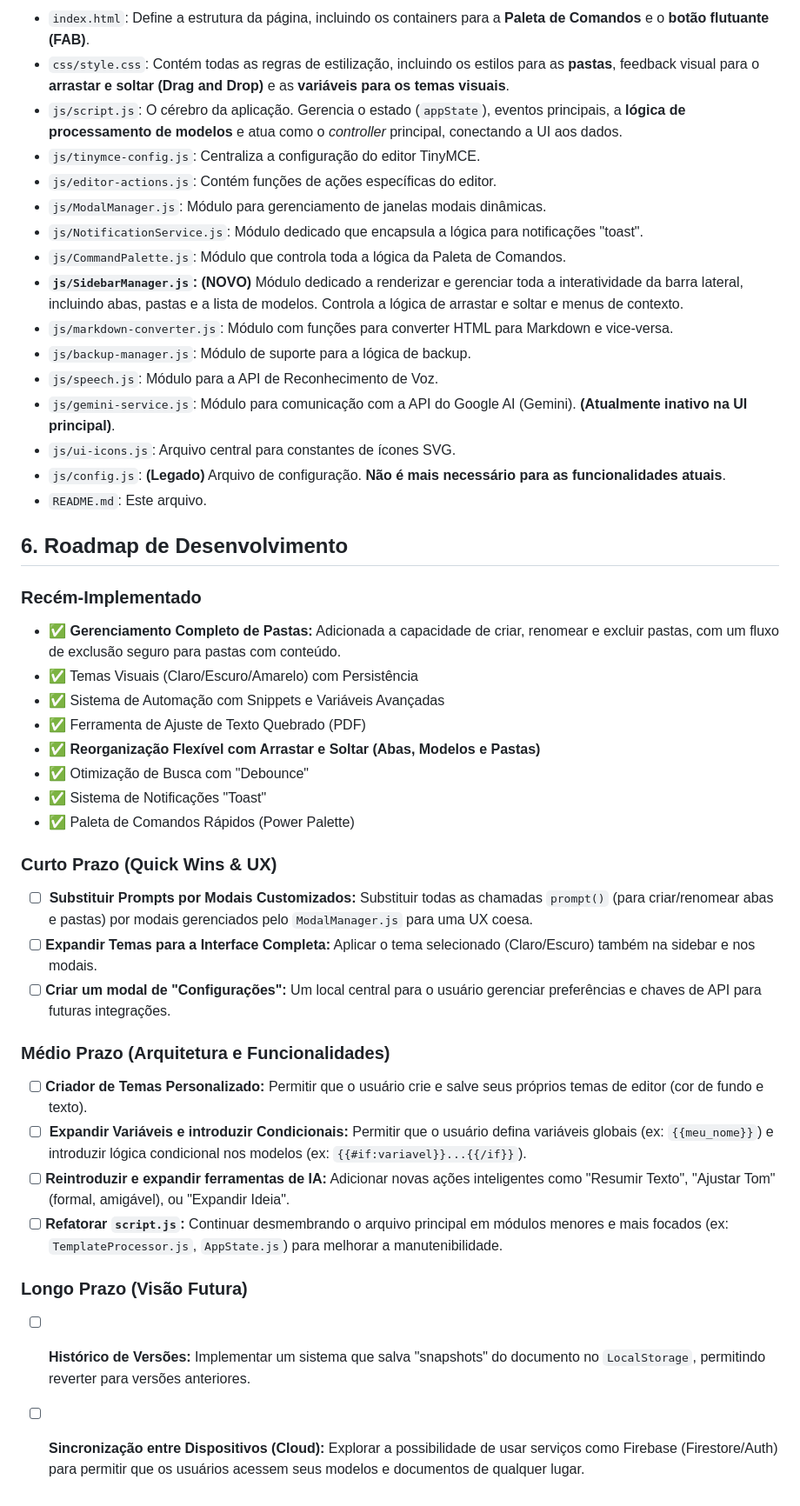
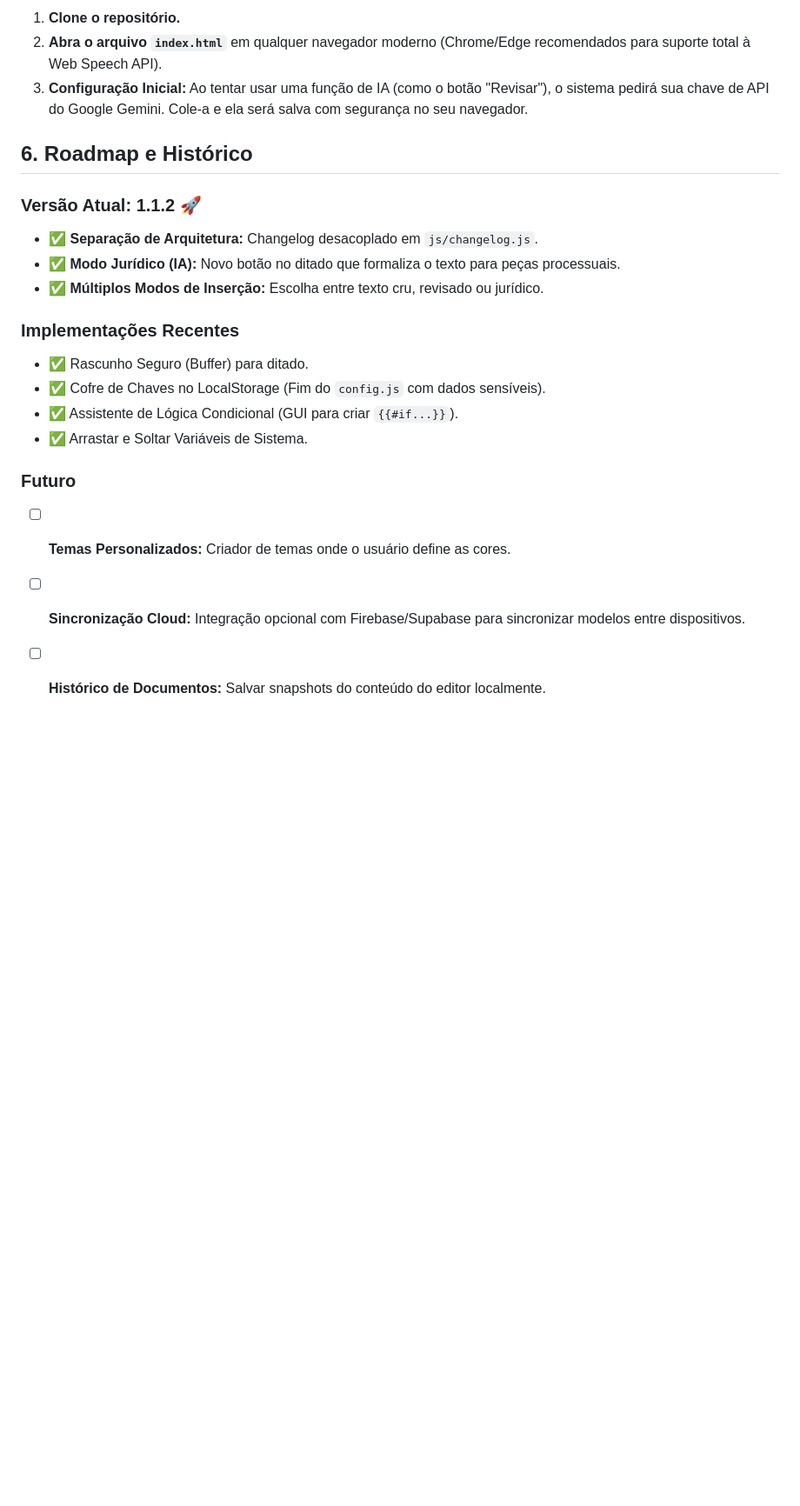
Before and after one commit to Fernnog/Power-Editor, a Markdown page: README.md, the part around one of its changes. Shown at 87% size. Drawn GitHub-style; blank space fills up the shorter version.

```diff
--- a/README.md
+++ b/README.md
@@ -87,44 +93,22 @@ A aplicação estará pronta para uso imediato.
 
--   `index.html`: Define a estrutura da página, incluindo os containers para a **Paleta de Comandos** e o **botão flutuante (FAB)**.
--   `css/style.css`: Contém todas as regras de estilização, incluindo os estilos para as **pastas**, feedback visual para o **arrastar e soltar (Drag and Drop)** e as **variáveis para os temas visuais**.
--   `js/script.js`: O cérebro da aplicação. Gerencia o estado (`appState`), eventos principais, a **lógica de processamento de modelos** e atua como o *controller* principal, conectando a UI aos dados.
--   `js/tinymce-config.js`: Centraliza a configuração do editor TinyMCE.
--   `js/editor-actions.js`: Contém funções de ações específicas do editor.
--   `js/ModalManager.js`: Módulo para gerenciamento de janelas modais dinâmicas.
--   `js/NotificationService.js`: Módulo dedicado que encapsula a lógica para notificações "toast".
--   `js/CommandPalette.js`: Módulo que controla toda a lógica da Paleta de Comandos.
--   **`js/SidebarManager.js`: (NOVO)** Módulo dedicado a renderizar e gerenciar toda a interatividade da barra lateral, incluindo abas, pastas e a lista de modelos. Controla a lógica de arrastar e soltar e menus de contexto.
--   `js/markdown-converter.js`: Módulo com funções para converter HTML para Markdown e vice-versa.
--   `js/backup-manager.js`: Módulo de suporte para a lógica de backup.
--   `js/speech.js`: Módulo para a API de Reconhecimento de Voz.
--   `js/gemini-service.js`: Módulo para comunicação com a API do Google AI (Gemini). **(Atualmente inativo na UI principal)**.
--   `js/ui-icons.js`: Arquivo central para constantes de ícones SVG.
--   `js/config.js`: **(Legado)** Arquivo de configuração. **Não é mais necessário para as funcionalidades atuais**.
--   `README.md`: Este arquivo.
+1.  **Clone o repositório.**
+2.  **Abra o arquivo `index.html`** em qualquer navegador moderno (Chrome/Edge recomendados para suporte total à Web Speech API).
+3.  **Configuração Inicial:** Ao tentar usar uma função de IA (como o botão "Revisar"), o sistema pedirá sua chave de API do Google Gemini. Cole-a e ela será salva com segurança no seu navegador.
 
-## 6. Roadmap de Desenvolvimento
+## 6. Roadmap e Histórico
 
-### Recém-Implementado
--   ✅ **<!-- NOVO --> Gerenciamento Completo de Pastas:** Adicionada a capacidade de criar, renomear e excluir pastas, com um fluxo de exclusão seguro para pastas com conteúdo.
--   ✅ Temas Visuais (Claro/Escuro/Amarelo) com Persistência
--   ✅ Sistema de Automação com Snippets e Variáveis Avançadas
--   ✅ Ferramenta de Ajuste de Texto Quebrado (PDF)
--   ✅ **<!-- MODIFICADO --> Reorganização Flexível com Arrastar e Soltar (Abas, Modelos e Pastas)**
--   ✅ Otimização de Busca com "Debounce"
--   ✅ Sistema de Notificações "Toast"
--   ✅ Paleta de Comandos Rápidos (Power Palette)
+### Versão Atual: 1.1.2 🚀
+-   ✅ **Separação de Arquitetura:** Changelog desacoplado em `js/changelog.js`.
+-   ✅ **Modo Jurídico (IA):** Novo botão no ditado que formaliza o texto para peças processuais.
+-   ✅ **Múltiplos Modos de Inserção:** Escolha entre texto cru, revisado ou jurídico.
 
-### Curto Prazo (Quick Wins & UX)
--   [ ] **<!-- NOVO --> Substituir Prompts por Modais Customizados:** Substituir todas as chamadas `prompt()` (para criar/renomear abas e pastas) por modais gerenciados pelo `ModalManager.js` para uma UX coesa.
--   [ ] **Expandir Temas para a Interface Completa:** Aplicar o tema selecionado (Claro/Escuro) também na sidebar e nos modais.
--   [ ] **Criar um modal de "Configurações":** Um local central para o usuário gerenciar preferências e chaves de API para futuras integrações.
+### Implementações Recentes
+-   ✅ Rascunho Seguro (Buffer) para ditado.
+-   ✅ Cofre de Chaves no LocalStorage (Fim do `config.js` com dados sensíveis).
+-   ✅ Assistente de Lógica Condicional (GUI para criar `{{#if...}}`).
+-   ✅ Arrastar e Soltar Variáveis de Sistema.
 
-### Médio Prazo (Arquitetura e Funcionalidades)
--   [ ] **Criador de Temas Personalizado:** Permitir que o usuário crie e salve seus próprios temas de editor (cor de fundo e texto).
--   [ ] **<!-- MODIFICADO --> Expandir Variáveis e introduzir Condicionais:** Permitir que o usuário defina variáveis globais (ex: `{{meu_nome}}`) e introduzir lógica condicional nos modelos (ex: `{{#if:variavel}}...{{/if}}`).
--   [ ] **Reintroduzir e expandir ferramentas de IA:** Adicionar novas ações inteligentes como "Resumir Texto", "Ajustar Tom" (formal, amigável), ou "Expandir Ideia".
--   [ ] **Refatorar `script.js`:** Continuar desmembrando o arquivo principal em módulos menores e mais focados (ex: `TemplateProcessor.js`, `AppState.js`) para melhorar a manutenibilidade.
-
-### Longo Prazo (Visão Futura)
--   [ ] **Histórico de Versões:** Implementar um sistema que salva "snapshots" do documento no `LocalStorage`, permitindo reverter para versões anteriores.
--   [ ] **Sincronização entre Dispositivos (Cloud):** Explorar a possibilidade de usar serviços como Firebase (Firestore/Auth) para permitir que os usuários acessem seus modelos e documentos de qualquer lugar.
+### Futuro
+-   [ ] **Temas Personalizados:** Criador de temas onde o usuário define as cores.
+-   [ ] **Sincronização Cloud:** Integração opcional com Firebase/Supabase para sincronizar modelos entre dispositivos.
+-   [ ] **Histórico de Documentos:** Salvar snapshots do conteúdo do editor localmente.
```
Also changed, not shown: other parts of README.md (+55 -49 lines).
